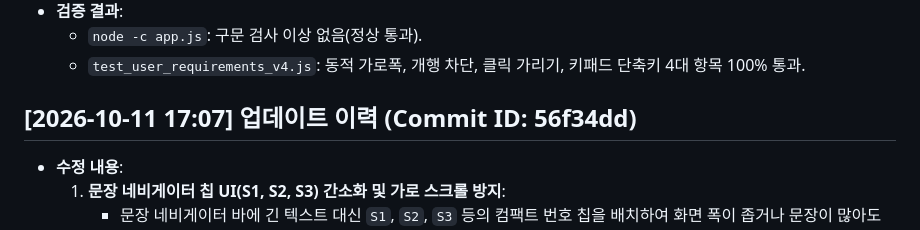
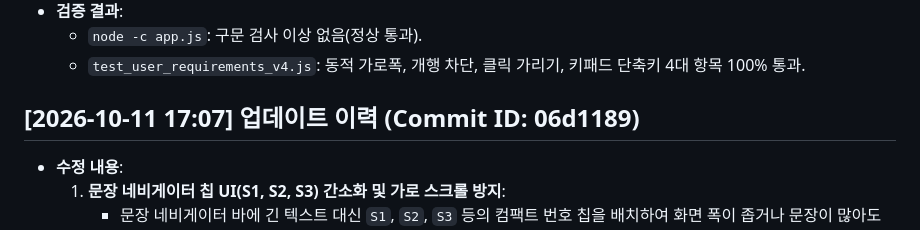
Before and after one commit to xoruddkqk4-glitch/ce_tool_new, a Markdown page: README.md, the part around the change. Rendered like a GitHub page.

Commit message:
docs: finalize commit hash in README.md

```diff
--- a/README.md
+++ b/README.md
@@ -217,7 +217,7 @@ node scratch/test_page1_editor_and_handout.js
   - `node -c app.js`: 구문 검사 이상 없음(정상 통과).
   - `test_user_requirements_v4.js`: 동적 가로폭, 개행 차단, 클릭 가리기, 키패드 단축키 4대 항목 100% 통과.
 
-## [2026-10-11 17:07] 업데이트 이력 (Commit ID: 56f34dd)
+## [2026-10-11 17:07] 업데이트 이력 (Commit ID: 06d1189)
 - **수정 내용**:
   1. **문장 네비게이터 칩 UI(S1, S2, S3) 간소화 및 가로 스크롤 방지**:
      - 문장 네비게이터 바에 긴 텍스트 대신 `S1`, `S2`, `S3` 등의 컴팩트 번호 칩을 배치하여 화면 폭이 좁거나 문장이 많아도 가로 스크롤바가 생기지 않도록 최적화.
```
